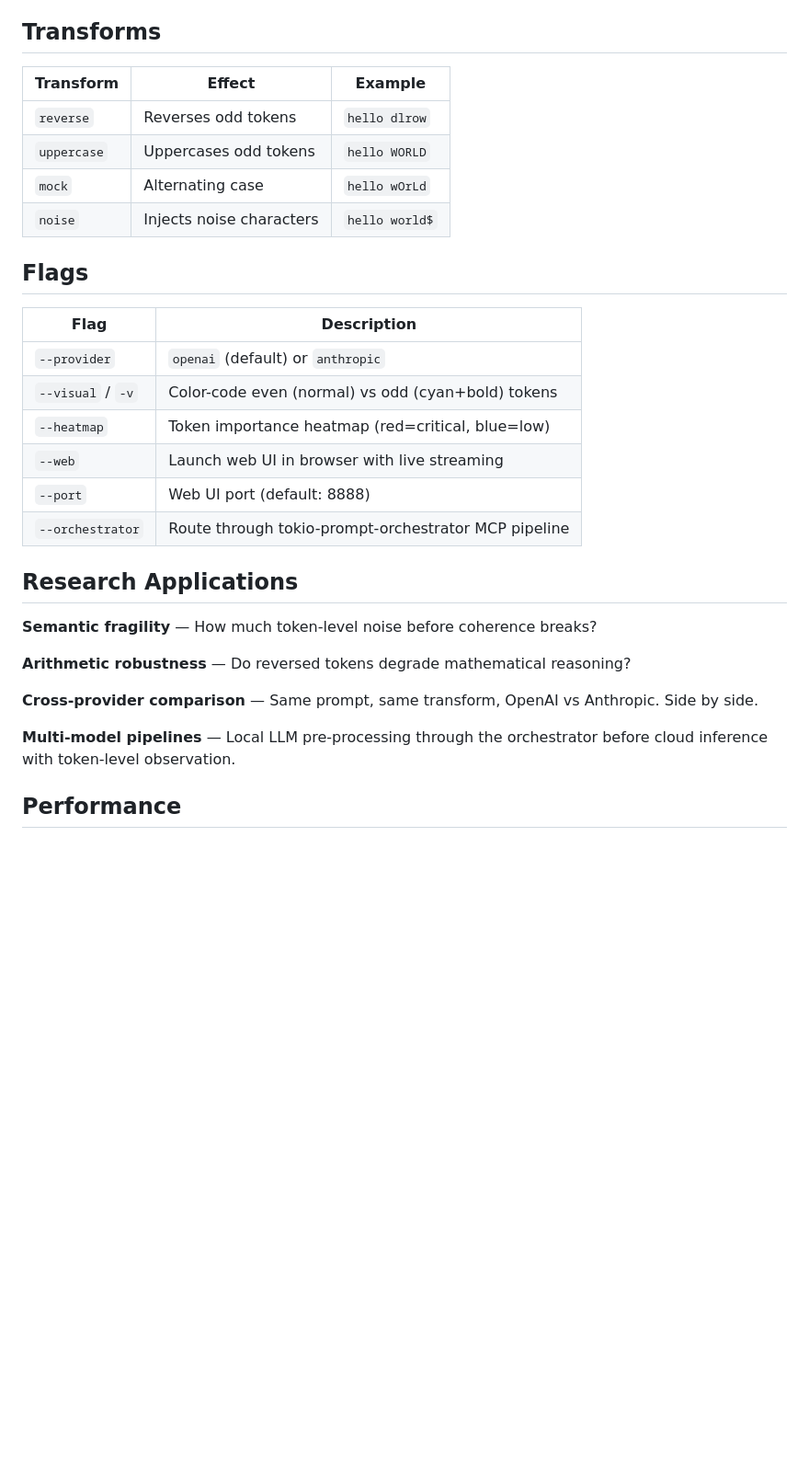
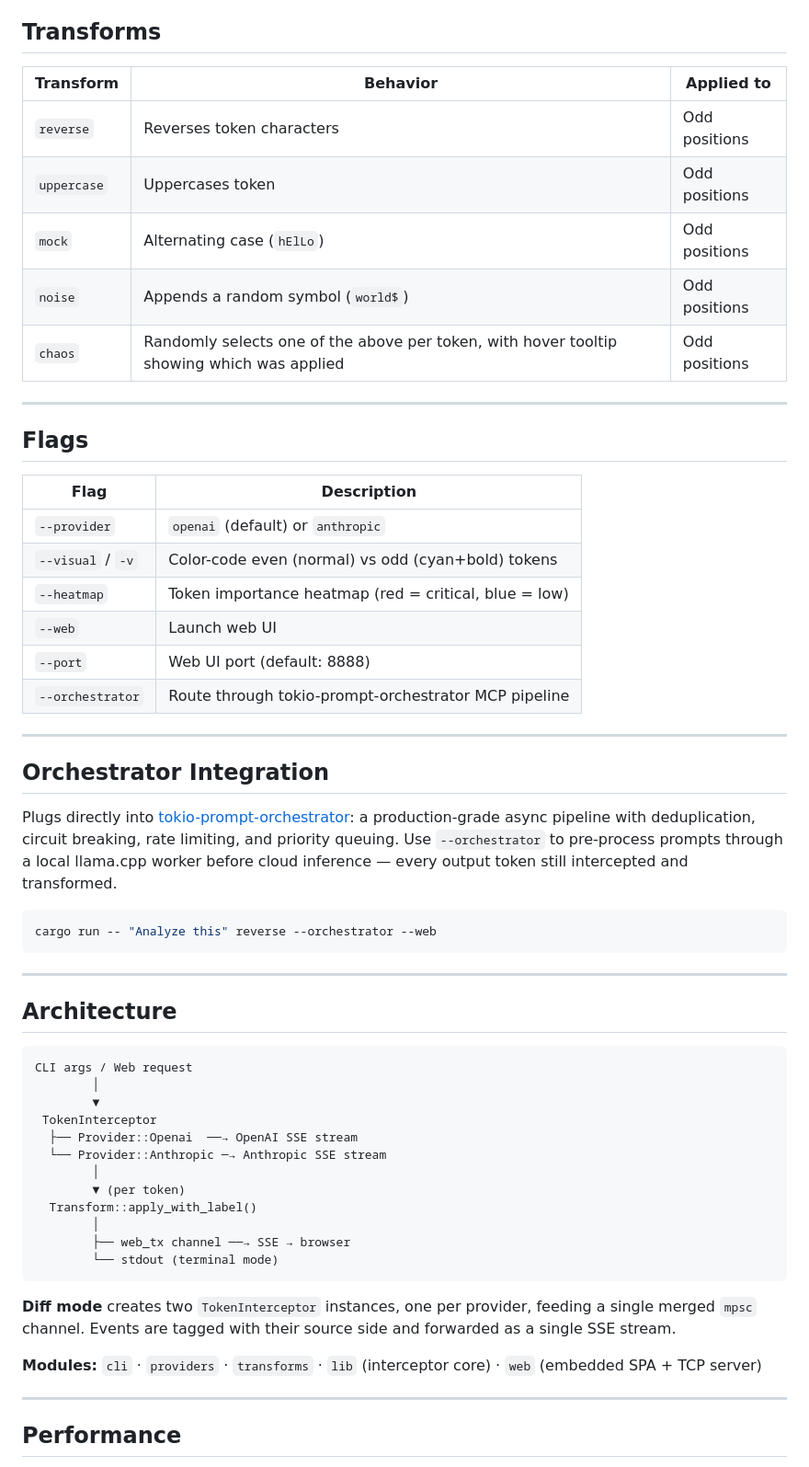
Before and after one commit to Mattbusel/Every-Other-Token, a Markdown page: README.md, the part around one of its changes. Shown at 92% size. GitHub-like rendering; blank space fills up the shorter version.

````diff
--- a/README.md
+++ b/README.md
@@ -51,33 +75,61 @@ The web UI lets you change provider, transform, model, and heatmap mode live fro
 
 ## Transforms
 
-| Transform   | Effect                    | Example              |
-|-------------|---------------------------|----------------------|
-| `reverse`   | Reverses odd tokens       | `hello dlrow`        |
-| `uppercase` | Uppercases odd tokens     | `hello WORLD`        |
-| `mock`      | Alternating case          | `hello wOrLd`        |
-| `noise`     | Injects noise characters  | `hello world$`       |
+| Transform   | Behavior                               | Applied to    |
+|-------------|----------------------------------------|---------------|
+| `reverse`   | Reverses token characters              | Odd positions |
+| `uppercase` | Uppercases token                       | Odd positions |
+| `mock`      | Alternating case (`hElLo`)             | Odd positions |
+| `noise`     | Appends a random symbol (`world$`)     | Odd positions |
+| `chaos`     | Randomly selects one of the above per token, with hover tooltip showing which was applied | Odd positions |
+
+---
 
 ## Flags
 
-| Flag              | Description                                          |
-|-------------------|------------------------------------------------------|
-| `--provider`      | `openai` (default) or `anthropic`                    |
-| `--visual` / `-v` | Color-code even (normal) vs odd (cyan+bold) tokens   |
-| `--heatmap`       | Token importance heatmap (red=critical, blue=low)    |
-| `--web`           | Launch web UI in browser with live streaming          |
-| `--port`          | Web UI port (default: 8888)                          |
+| Flag              | Description                                           |
+|-------------------|-------------------------------------------------------|
+| `--provider`      | `openai` (default) or `anthropic`                     |
+| `--visual` / `-v` | Color-code even (normal) vs odd (cyan+bold) tokens    |
+| `--heatmap`       | Token importance heatmap (red = critical, blue = low) |
+| `--web`           | Launch web UI                                         |
+| `--port`          | Web UI port (default: 8888)                           |
 | `--orchestrator`  | Route through tokio-prompt-orchestrator MCP pipeline  |
 
-## Research Applications
+---
 
-**Semantic fragility** — How much token-level noise before coherence breaks?
+## Orchestrator Integration
 
-**Arithmetic robustness** — Do reversed tokens degrade mathematical reasoning?
+Plugs directly into [tokio-prompt-orchestrator](https://github.com/Mattbusel/tokio-prompt-orchestrator): a production-grade async pipeline with deduplication, circuit breaking, rate limiting, and priority queuing. Use `--orchestrator` to pre-process prompts through a local llama.cpp worker before cloud inference — every output token still intercepted and transformed.
 
-**Cross-provider comparison** — Same prompt, same transform, OpenAI vs Anthropic. Side by side.
+```bash
+cargo run -- "Analyze this" reverse --orchestrator --web
+```
 
-**Multi-model pipelines** — Local LLM pre-processing through the orchestrator before cloud inference with token-level observation.
+---
+
+## Architecture
+
+```
+CLI args / Web request
+        │
+        ▼
+ TokenInterceptor
+  ├── Provider::Openai  ──→ OpenAI SSE stream
+  └── Provider::Anthropic ─→ Anthropic SSE stream
+        │
+        ▼ (per token)
+  Transform::apply_with_label()
+        │
+        ├── web_tx channel ──→ SSE → browser
+        └── stdout (terminal mode)
+```
+
+**Diff mode** creates two `TokenInterceptor` instances, one per provider, feeding a single merged `mpsc` channel. Events are tagged with their source side and forwarded as a single SSE stream.
+
+**Modules:** `cli` · `providers` · `transforms` · `lib` (interceptor core) · `web` (embedded SPA + TCP server)
+
+---
 
 ## Performance
 
````
Also changed, not shown: other parts of README.md (+89 -23 lines).
